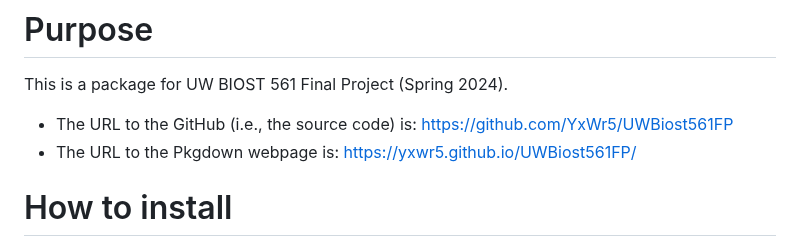
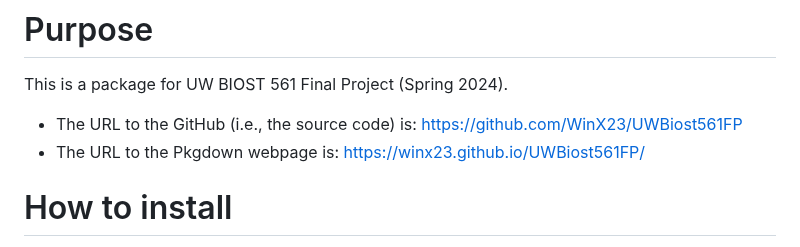
Before and after one commit to WinX23/UWBiost561FP, a Markdown page: README.md, the part around the change. Drawn GitHub-style.

```diff
--- a/README.md
+++ b/README.md
@@ -5,8 +5,8 @@ output: github_document
 # Purpose
 This is a package for UW BIOST 561 Final Project (Spring 2024).
 
-- The URL to the GitHub (i.e., the source code) is: https://github.com/YxWr5/UWBiost561FP
-- The URL to the Pkgdown webpage is: https://yxwr5.github.io/UWBiost561FP/
+- The URL to the GitHub (i.e., the source code) is: https://github.com/WinX23/UWBiost561FP
+- The URL to the Pkgdown webpage is: https://winx23.github.io/UWBiost561FP/
 
 # How to install
 This package is called `UWBiost561FP`. To install, run the following code (in R):
```
